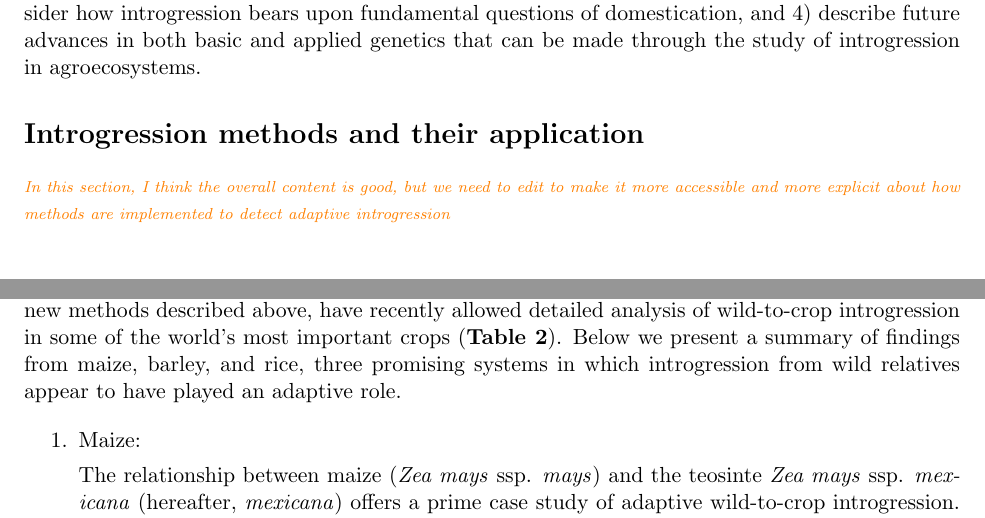
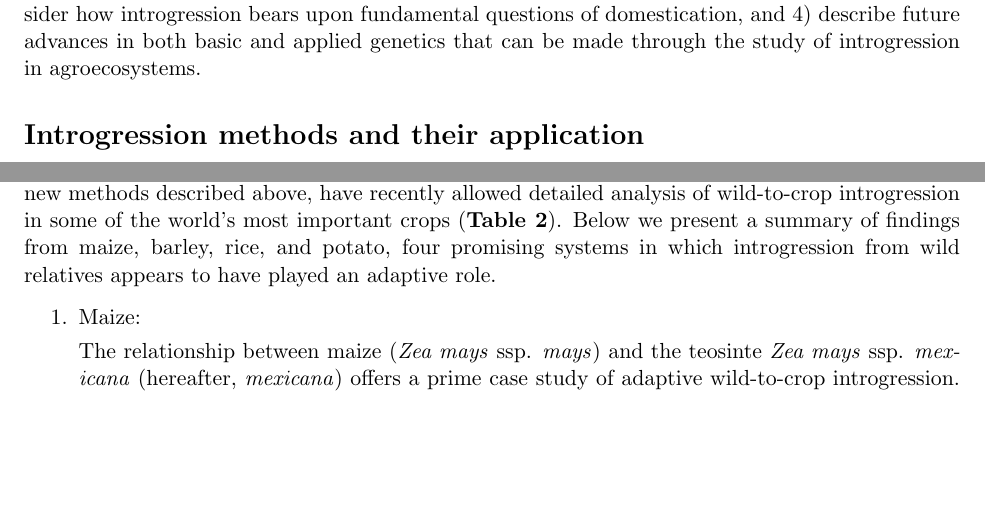
Before and after one commit to HuffordLab/Crop_Adaptation_Gene_Flow, a LaTeX document (paper.tex): two parts of pages 1 and 3 of 21 before the commit and two parts of pages 1 and 3 of 20 after it, joined at a grey line, cut so that both start at the same text, the shorter picture padded with empty space. Compiled offline with pdfLaTeX.

Commit message:
edits to introgression methods, Table 1

```diff
--- a/paper.tex
+++ b/paper.tex
@@ -54,11 +54,8 @@ In this review, we will: 1) briefly describe recently developed methods for dete
 
 \section*{Introgression methods and their application}
 
-\mbh{In this section, I think the overall content is good, but we need to edit to make it more accessible and more explicit about how methods are implemented to detect adaptive introgression}
 
 The decreasing cost of genome-wide resequencing and availability of reduced-representation genotyping (\emph{e.g.}, GBS and RAD-Seq), combined with new analytical methods, has facilitated comprehensive study of introgression across a number of species (\textbf{Table 1}).
-%\gmj{Are there newer resequencing methods to discuss here?  DART-Seq, etc?}
-%\lwang{I think it is fine to mention two of these methods, it is not our focus.}
 High-density marker data can be used with haplotype-based and other methods to assign specific genomic regions to a taxon of origin and identify introgression across taxa \cite{martin2015,Price2009,Lawson2012,pease2015,rosenzweig2016,geneva2015}.
 The methods reviewed here do not include those marginally estimating introgression\slash migration rate as a component of demographic history (\emph{e.g.}, Approximate Bayesian Computation (ABC) \cite{beaumont2002}, diffusion approximations for demographic inference ($\delta a\delta i$) \cite{gutenkunst2009}, isolation with migration models \cite{hey2004}, and a series of methods utilizing the sequentially Markovian coalescent (PSMC, MSMC and SMC++) \cite{li2011, schiffels2014, terhorst2017}).
 Rather, we focus on methods that explicitly identify introgressed genomic segments based on the extent of differentiation, on patterns of nucleotide/haplotype sharing, and phylogenetic relationships.
@@ -105,7 +98,7 @@ across butterfly species \cite{Heliconius2012}; introgression has spread insecti
 \section*{Crop adaptation through introgression}
 
 Genome-wide data from extensive samples of crops and their wild relatives, in combination with the new methods described above, have recently allowed detailed analysis of wild-to-crop introgression in some of the world's most important crops (\textbf{Table 2}).
-Below we present a summary of findings from maize, barley, and rice, three promising systems in which introgression from wild relatives appear to have played an adaptive role.
+Below we present a summary of findings from maize, barley, rice, and potato, four promising systems in which introgression from wild relatives appears to have played an adaptive role.
 
 \begin{enumerate}
 \item{Maize:}
```
Also changed, not shown: paper.pdf, paper.tex (10 more changed lines), 3 other files.
